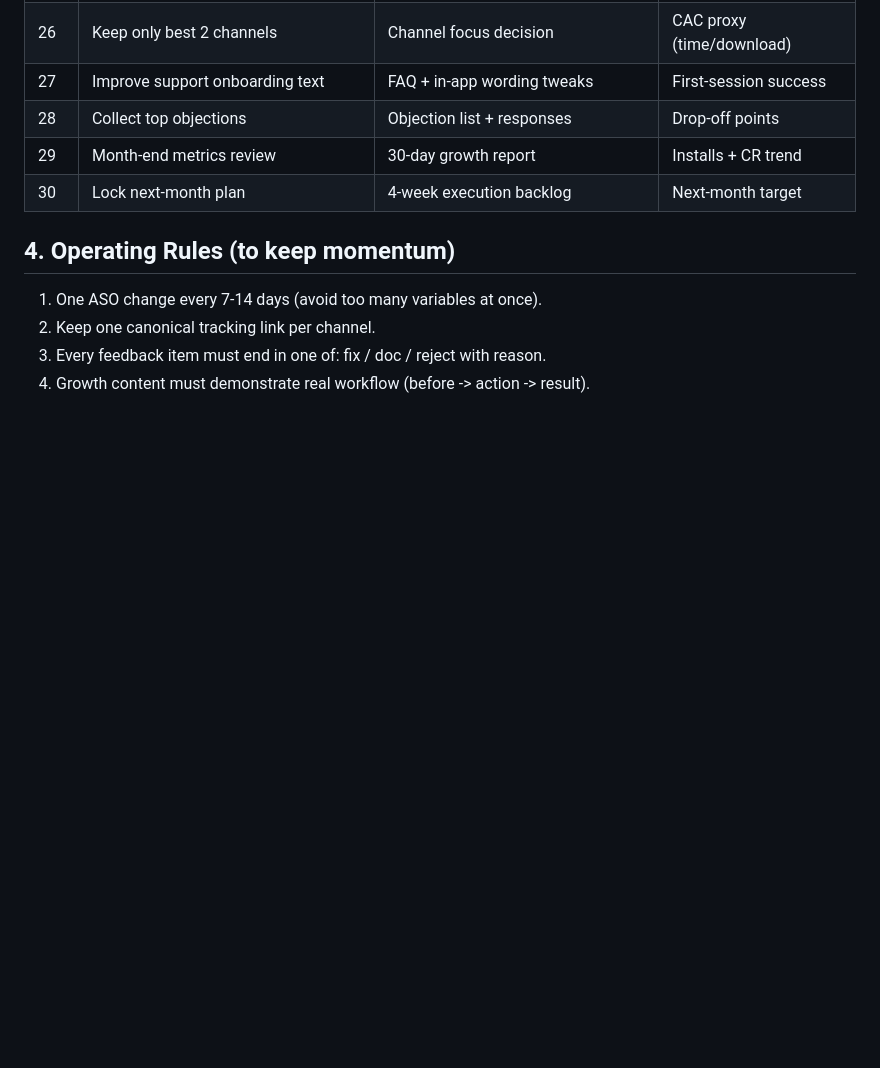
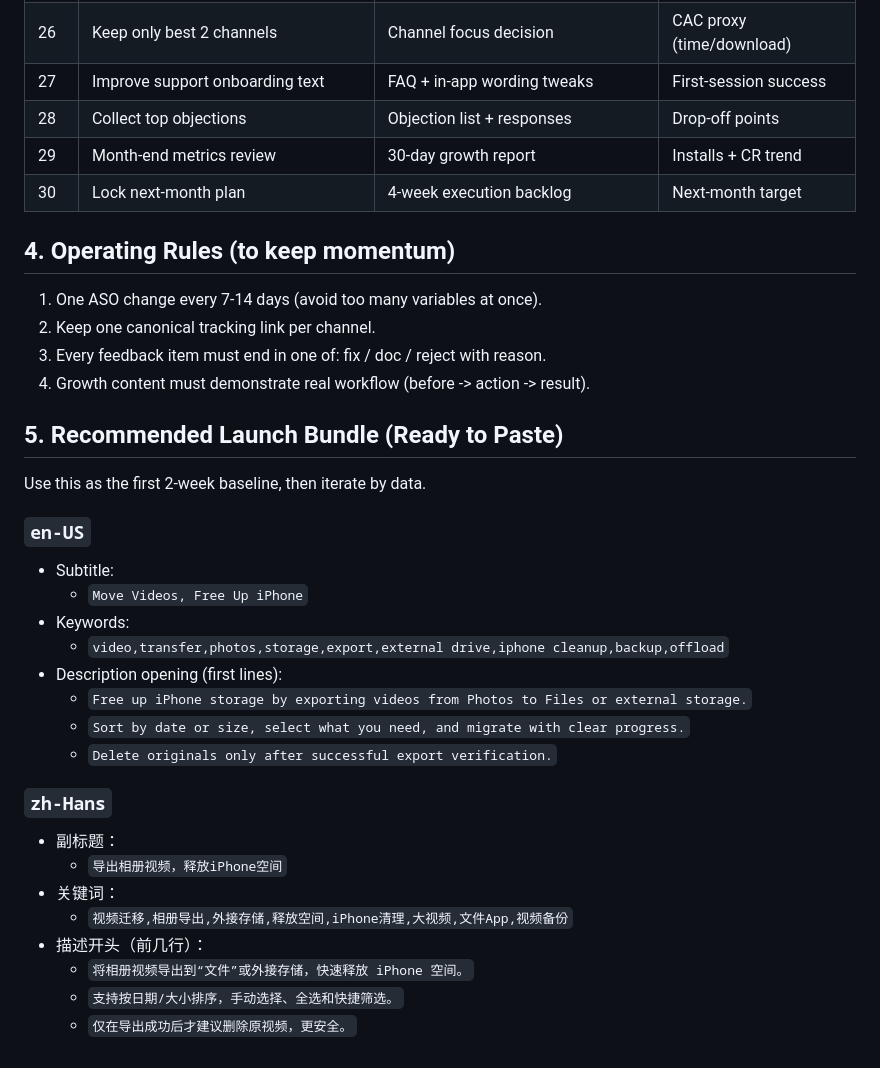
Before and after one commit to Wenfeng-GAO/clipdock, a Markdown page: docs/app-store/growth-playbook.md, the part around the change. GitHub-like rendering; blank space fills up the shorter version.

Commit message:
docs: add recommended launch ASO bundle for en-US and zh-Hans

```diff
--- a/docs/app-store/growth-playbook.md
+++ b/docs/app-store/growth-playbook.md
@@ -114,3 +114,29 @@ Primary goals (first 30 days):
 2. Keep one canonical tracking link per channel.
 3. Every feedback item must end in one of: fix / doc / reject with reason.
 4. Growth content must demonstrate real workflow (before -> action -> result).
+
+## 5. Recommended Launch Bundle (Ready to Paste)
+
+Use this as the first 2-week baseline, then iterate by data.
+
+### `en-US`
+
+- Subtitle:
+  - `Move Videos, Free Up iPhone`
+- Keywords:
+  - `video,transfer,photos,storage,export,external drive,iphone cleanup,backup,offload`
+- Description opening (first lines):
+  - `Free up iPhone storage by exporting videos from Photos to Files or external storage.`
+  - `Sort by date or size, select what you need, and migrate with clear progress.`
+  - `Delete originals only after successful export verification.`
+
+### `zh-Hans`
+
+- 副标题：
+  - `导出相册视频，释放iPhone空间`
+- 关键词：
+  - `视频迁移,相册导出,外接存储,释放空间,iPhone清理,大视频,文件App,视频备份`
+- 描述开头（前几行）：
+  - `将相册视频导出到“文件”或外接存储，快速释放 iPhone 空间。`
+  - `支持按日期/大小排序，手动选择、全选和快捷筛选。`
+  - `仅在导出成功后才建议删除原视频，更安全。`
```
